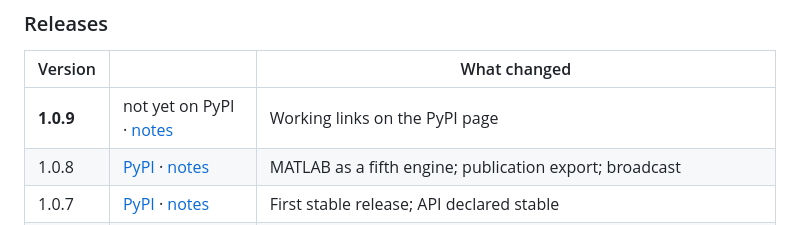
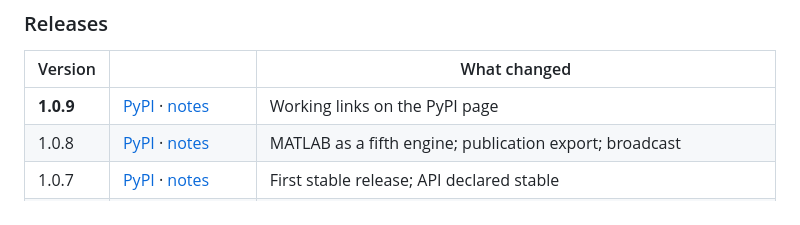
Before and after one commit to merwanroudane/econenv, a Markdown page: README.md, the part around the change. GitHub-like rendering.

Commit message:
docs: record the 1.0.9 release on PyPI
Published at https://pypi.org/project/econenv/1.0.9/

Confirmed the fix reached readers, not just the repository: installing
econenv==1.0.9 into an empty virtualenv and reading its published description
shows zero relative links and twenty-two absolute GitHub URLs, and the four
links most likely to be clicked from that page - User Guide, Examples,
Changelog and Website - all return HTTP 200. The one in the reported screenshot
was returning 404.

```diff
--- a/README.md
+++ b/README.md
@@ -340,7 +340,7 @@ breaking change without a major bump.
 
 | Version | | What changed |
 |---|---|---|
-| **1.0.9** | not yet on PyPI · [notes](https://github.com/merwanroudane/econenv/blob/main/CHANGELOG.md#109--2026-09-05) | Working links on the PyPI page |
+| **1.0.9** | [PyPI](https://pypi.org/project/econenv/1.0.9/) · [notes](https://github.com/merwanroudane/econenv/blob/main/CHANGELOG.md#109--2026-09-05) | Working links on the PyPI page |
 | 1.0.8 | [PyPI](https://pypi.org/project/econenv/1.0.8/) · [notes](https://github.com/merwanroudane/econenv/blob/main/CHANGELOG.md#108--2026-09-05) | MATLAB as a fifth engine; publication export; broadcast |
 | 1.0.7 | [PyPI](https://pypi.org/project/econenv/1.0.7/) · [notes](https://github.com/merwanroudane/econenv/blob/main/CHANGELOG.md#107--2026-09-04) | First stable release; API declared stable |
 | 0.1.7 | [PyPI](https://pypi.org/project/econenv/0.1.7/) · [notes](https://github.com/merwanroudane/econenv/blob/main/CHANGELOG.md#017--2026-09-04) | Google Colab support; all four engines via a local runtime |
```
Also changed, not shown: CHANGELOG.md (+2 -0 lines).
